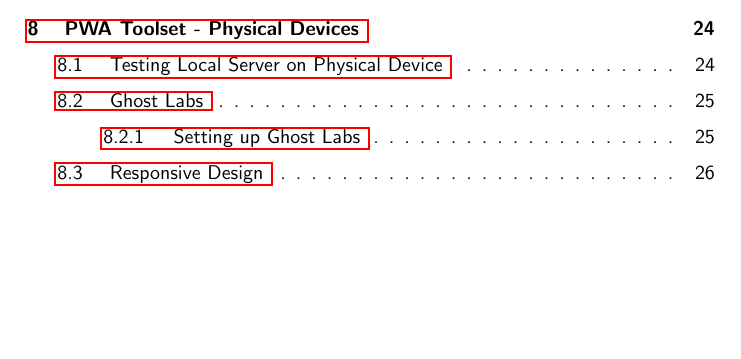
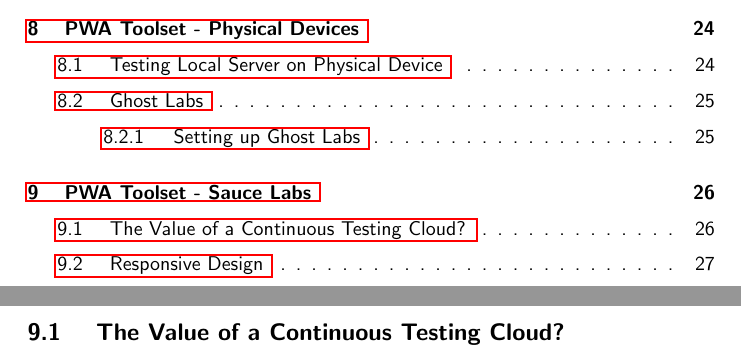
Before and after one commit to razroo/angular-content, a LaTeX document (main.tex, which reads pwa-toolset-sauce-labs/pwa-toolset-sauce-labs.tex): part of page 2 of 44 before the commit and two parts of pages 2 and 26 of 45 after it, the two joined at a grey line, cut so that both start at the same text, the shorter picture padded with empty space. Compiled offline with pdfLaTeX.

Commit message:
Add pwa toolset sauce labs into book.

```diff
--- a/pwa-toolset-sauce-labs/pwa-toolset-sauce-labs.tex
+++ b/pwa-toolset-sauce-labs/pwa-toolset-sauce-labs.tex
@@ -0,0 +1,4 @@
+\maketitle{}
+\section{ PWA Toolset - Sauce Labs }
+
+\subsection{ The Value of a Continuous Testing Cloud? }
```
Also changed, not shown: main.tex (+1 -0 lines).
